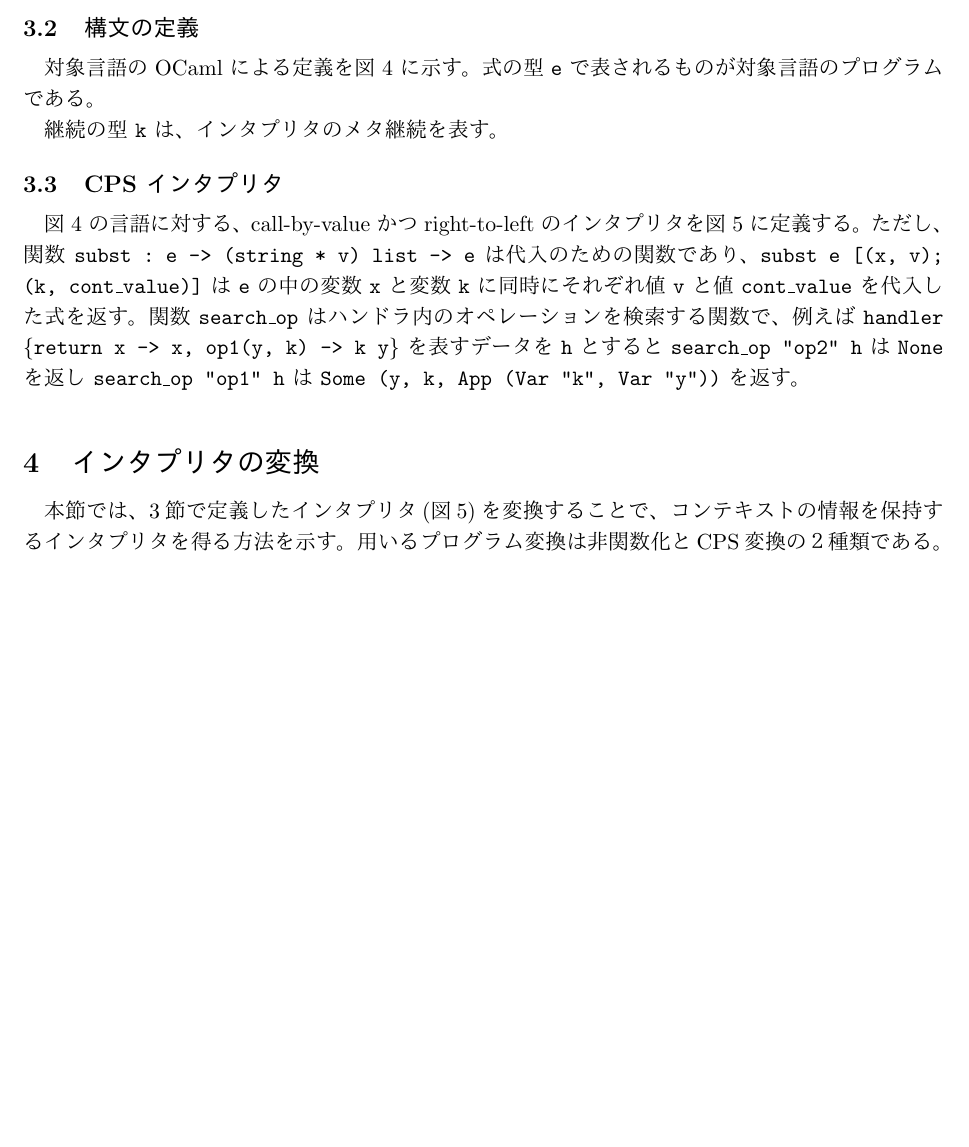
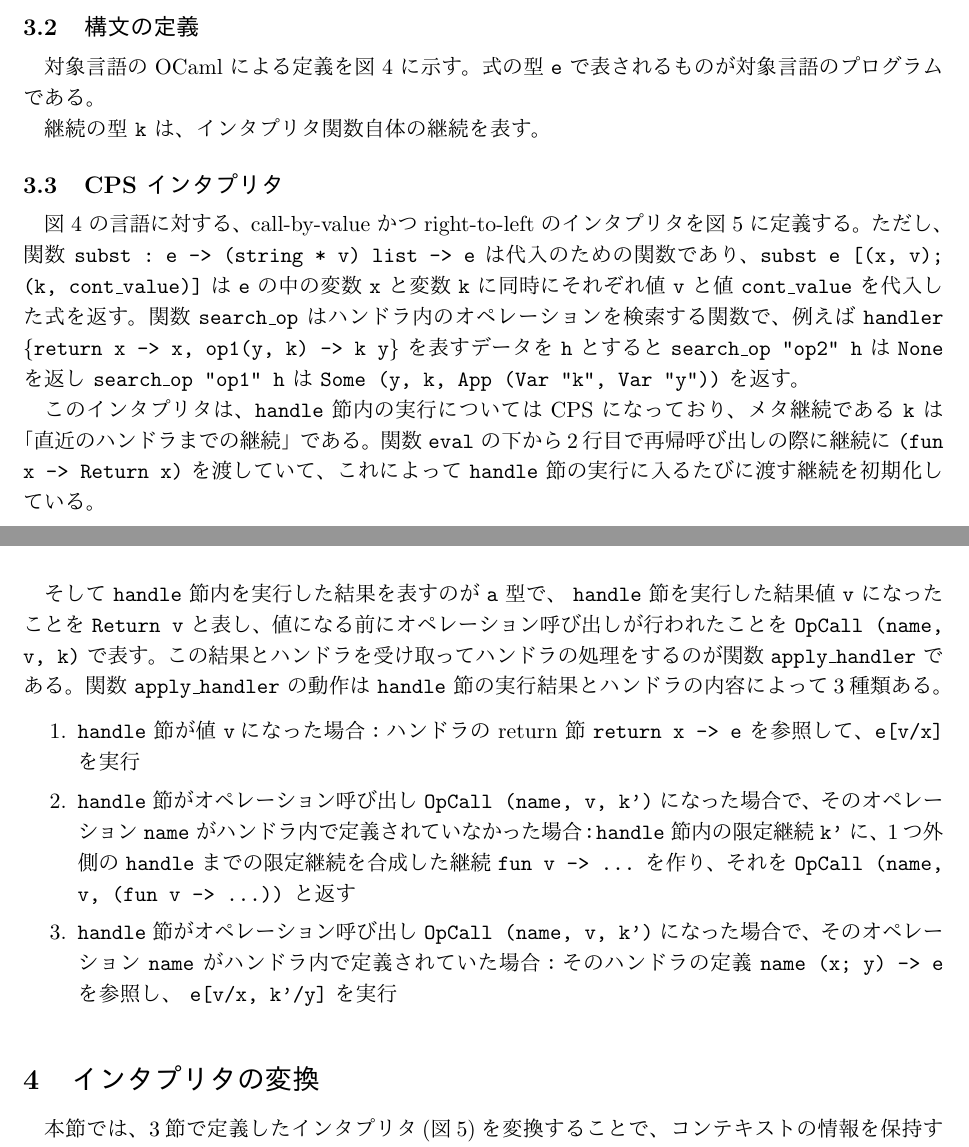
Before and after one commit to furukaw/effects_stepper, a LaTeX document (0107/p.tex, which reads 0107/definition.tex): part of page 5 of 14 before the commit and two parts of pages 5 and 7 of 14 after it, the two joined at a grey line, cut so that both start at the same text, the shorter picture padded with empty space. The pictures show the PDF file 0107/p.pdf that the author committed with the source.

Commit message:
a の説明を追加

```diff
--- a/0107/definition.tex
+++ b/0107/definition.tex
@@ -65,7 +65,7 @@ and a = Return of v               (* 値になった *)
 \label{figure:syntax}
 \end{figure}
 
-継続の型 \texttt{k} は、インタプリタのメタ継続を表す。
+継続の型 \texttt{k} は、インタプリタ関数自体の継続を表す。
 
 \subsection{CPS インタプリタ}
 \label{subsection:1cps}
@@ -74,12 +74,12 @@ and a = Return of v               (* 値になった *)
 
 \begin{figure}
 \begin{verbatim}
-(* インタプリタ *)
+(* CPS インタプリタ *)
 let rec eval (exp : e) (k : k) : a = match exp with
   | Val (v) -> k v  (* 継続に値を渡す *)
   | App (e1, e2) ->
-    eval e2 (fun v2 ->
-        eval e1 (fun v1 -> match v1 with
+    eval e2 (fun v2 -> (* FApp2 に変換される関数 *)
+        eval e1 (fun v1 -> match v1 with  (* FApp1 に変換される関数*)
             | Fun (x, e) ->
               let reduct = subst e [(x, v2)] in
               eval reduct k
@@ -89,10 +89,10 @@ let rec eval (exp : e) (k : k) : a = match exp with
   | Op (name, e) ->
     eval e (fun v -> OpCall (name, v, k))
   | With (h, e) ->
-    let a = eval e (fun v -> Return v) in
-    apply_handler k h a
+    let a = eval e (fun v -> Return v) in  (* 空の継続で handle 節を実行 *)
+    apply_handler k h a  (* handle 内の結果をハンドラで処理 *)
 
-(* ハンドラを処理する関数 *)
+(* ハンドラで処理する関数 *)
 and apply_handler (k : k) (h : h) (a : a) : a = match a with
   | Return v ->                         (* handle 節内が値 v を返したとき *)
     (match h with {return = (x, e)} ->  (* handler {return x -> e, ...} として*)
@@ -103,18 +103,28 @@ and apply_handler (k : k) (h : h) (a : a) : a = match a with
      | None ->                     (* ハンドラで定義されていない場合、 *)
        OpCall (name, v, (fun v ->  (* OpCall の継続の後に現在の継続を合成 *)
            let a' = k' v in
-           apply_handler k h a'))
+           apply_handler k h a'))  (* FCall に変換される関数 *)
      | Some (x, y, e) ->           (* ハンドラで定義されている場合、 *)
        let cont_value =
          Cont (fun k'' -> fun v -> (* 適用時にその後の継続を受け取って合成 *)
                  let a' = k' v in
-                 apply_handler k'' h a') in
+                 apply_handler k'' h a') in  (* FCall に変換される関数 *)
        let reduct = subst e [(x, v); (y, cont_value)] in
        eval reduct k)
 
 (* 初期継続を渡して実行を始める *)
-let interpreter (e : e) : a = eval e (fun v -> Return v)
+let interpreter (e : e) : a = eval e (fun v -> Return v) (* FId に変換される関数 *)
 \end{verbatim}
 \caption{継続渡し形式で書かれたインタプリタ}
 \label{figure:1cps}
 \end{figure}
+
+このインタプリタは、\texttt{handle} 節内の実行については CPS になっており、メタ継続である \texttt{k} は「直近のハンドラまでの継続」である。関数 \texttt{eval} の下から2行目で再帰呼び出しの際に継続に \texttt{(fun x -> Return x)} を渡していて、これによって \texttt{handle} 節の実行に入るたびに渡す継続を初期化している。
+
+そして \texttt{handle} 節内を実行した結果を表すのが \texttt{a} 型で、 \texttt{handle} 節を実行した結果値 \texttt{v} になったことを \texttt{Return v} と表し、値になる前にオペレーション呼び出しが行われたことを \texttt{OpCall (name, v, k)} で表す。この結果とハンドラを受け取ってハンドラの処理をするのが関数 \texttt{apply\_handler} である。関数 \texttt{apply\_handler} の動作は \texttt{handle} 節の実行結果とハンドラの内容によって3種類ある。
+
+\begin{enumerate}
+\item \texttt{handle} 節が値 \texttt{v}になった場合：ハンドラの return 節 \texttt{return x -> e} を参照して、\texttt{e[v/x]} を実行
+\item \texttt{handle} 節がオペレーション呼び出し \texttt{OpCall (name, v, k')} になった場合で、そのオペレーション \texttt{name} がハンドラ内で定義されていなかった場合：\texttt{handle} 節内の限定継続 \texttt{k'} に、1つ外側の \texttt{handle} までの限定継続を合成した継続 \texttt{fun v -> ...} を作り、それを \texttt{OpCall (name, v, (fun v -> ...))} と返す
+\item \texttt{handle} 節がオペレーション呼び出し \texttt{OpCall (name, v, k')} になった場合で、そのオペレーション \texttt{name} がハンドラ内で定義されていた場合：そのハンドラの定義 \texttt{name (x; y) -> e} を参照し、 \texttt{e[v/x, k'/y]} を実行
+\end{enumerate}
```
Also changed, not shown: 0107/p.pdf, 1 other file.
